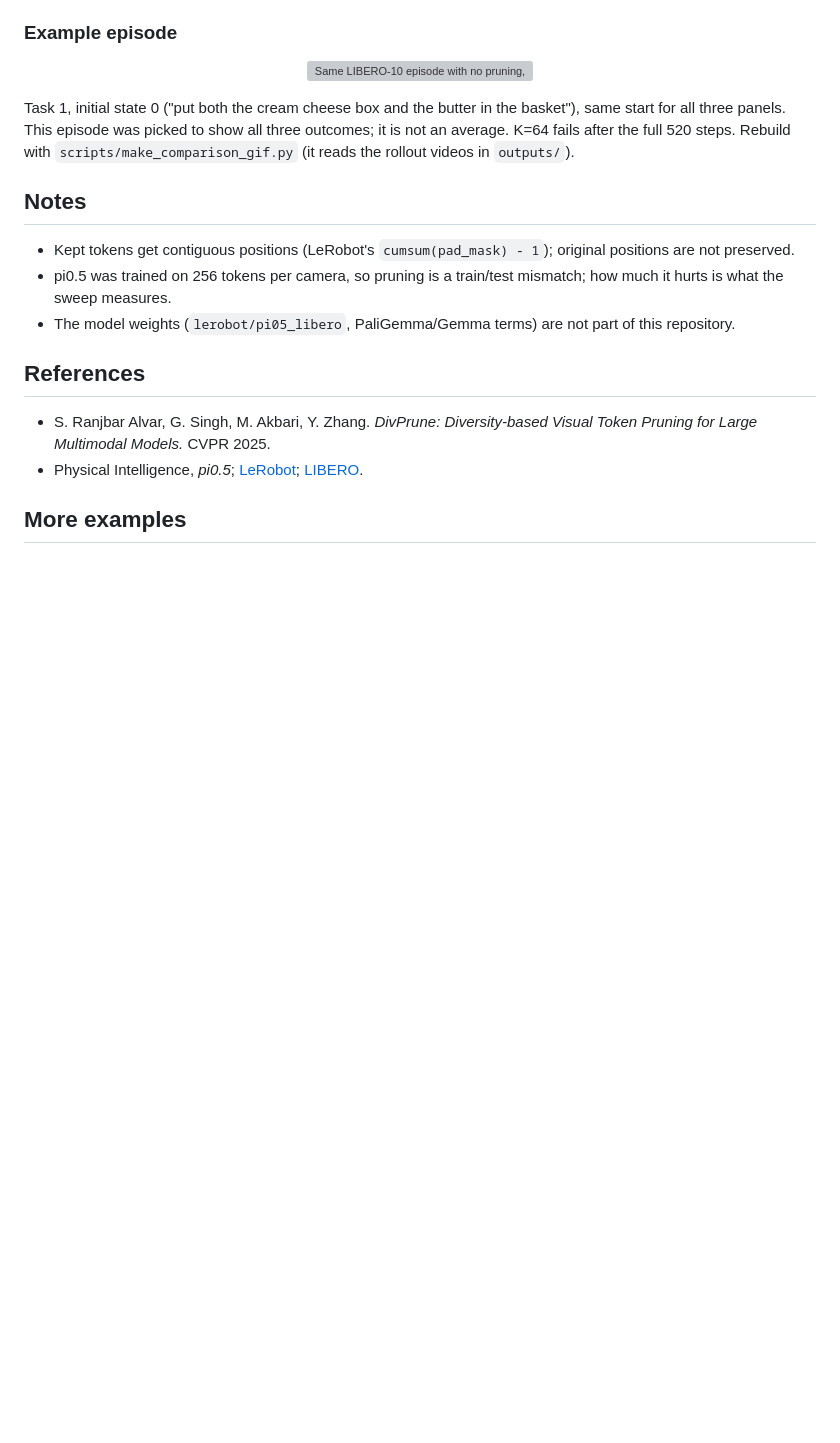
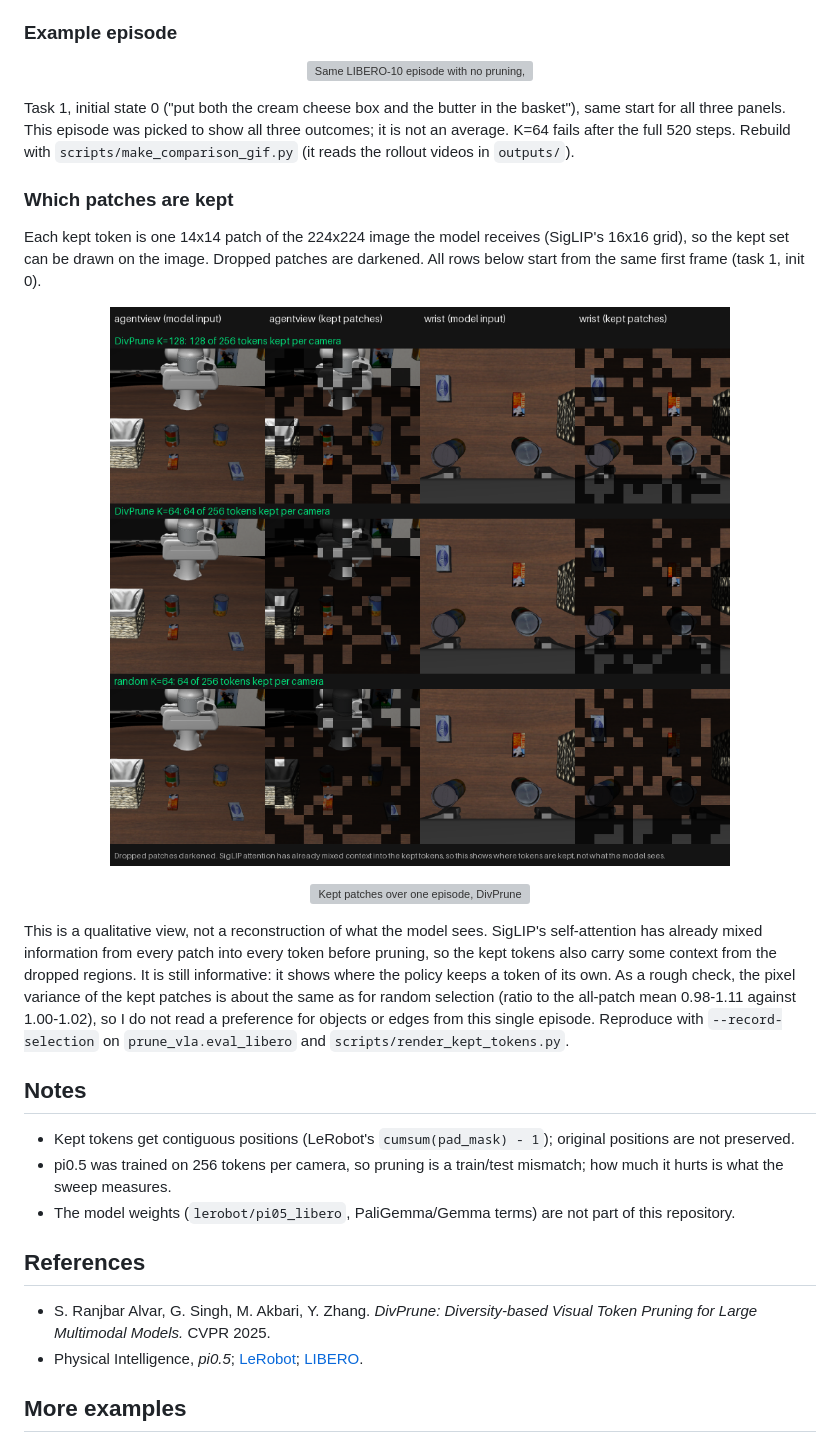
Before and after one commit to mpodolinsky/prune-vla, a Markdown page: README.md, the part around the change. Rendered like a GitHub page; pictures changed too: assets/kept_compare.png (added); blank space fills up the shorter version; grey boxes are pictures that could not be loaded.

```diff
--- a/README.md
+++ b/README.md
@@ -124,6 +124,26 @@ Task 1, initial state 0 ("put both the cream cheese box and the butter in the ba
 panels. This episode was picked to show all three outcomes; it is not an average. K=64 fails after the full 520
 steps. Rebuild with `scripts/make_comparison_gif.py` (it reads the rollout videos in `outputs/`).
 
+### Which patches are kept
+
+Each kept token is one 14x14 patch of the 224x224 image the model receives (SigLIP's 16x16 grid), so the kept set can
+be drawn on the image. Dropped patches are darkened. All rows below start from the same first frame (task 1, init 0).
+
+<p align="center">
+  <img src="assets/kept_compare.png" alt="Kept patches for DivPrune K=128, DivPrune K=64 and random K=64 on the first frame" width="896">
+</p>
+
+<p align="center">
+  <img src="assets/kept_over_time.gif" alt="Kept patches over one episode, DivPrune K=64" width="896">
+</p>
+
+This is a qualitative view, not a reconstruction of what the model sees. SigLIP's self-attention has already mixed
+information from every patch into every token before pruning, so the kept tokens also carry some context from the
+dropped regions. It is still informative: it shows where the policy keeps a token of its own. As a rough check, the pixel
+variance of the kept patches is about the same as for random selection (ratio to the all-patch mean 0.98-1.11 against
+1.00-1.02), so I do not read a preference for objects or edges from this single episode. Reproduce with
+`--record-selection` on `prune_vla.eval_libero` and `scripts/render_kept_tokens.py`.
+
 ## Notes
 
 - Kept tokens get contiguous positions (LeRobot's `cumsum(pad_mask) - 1`); original positions are not preserved.
```
Also changed, not shown: 7 other files.
